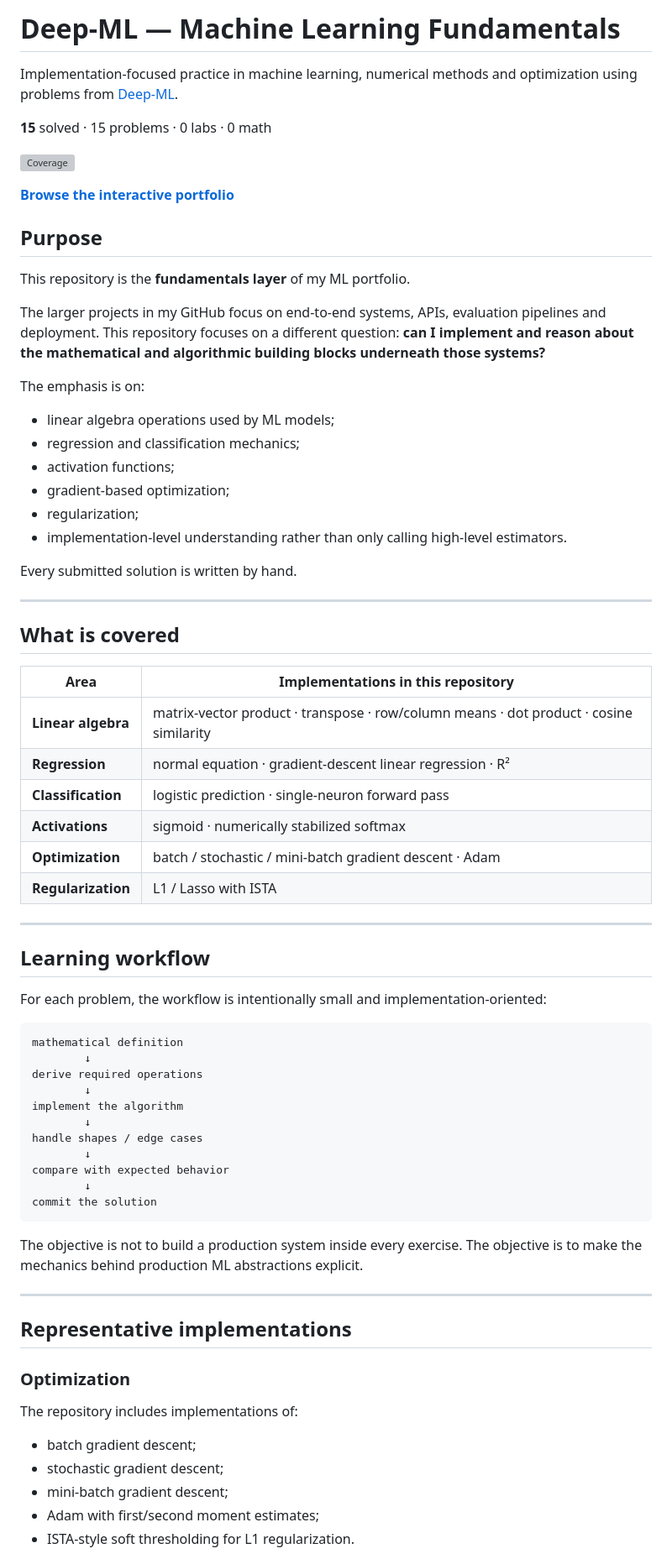
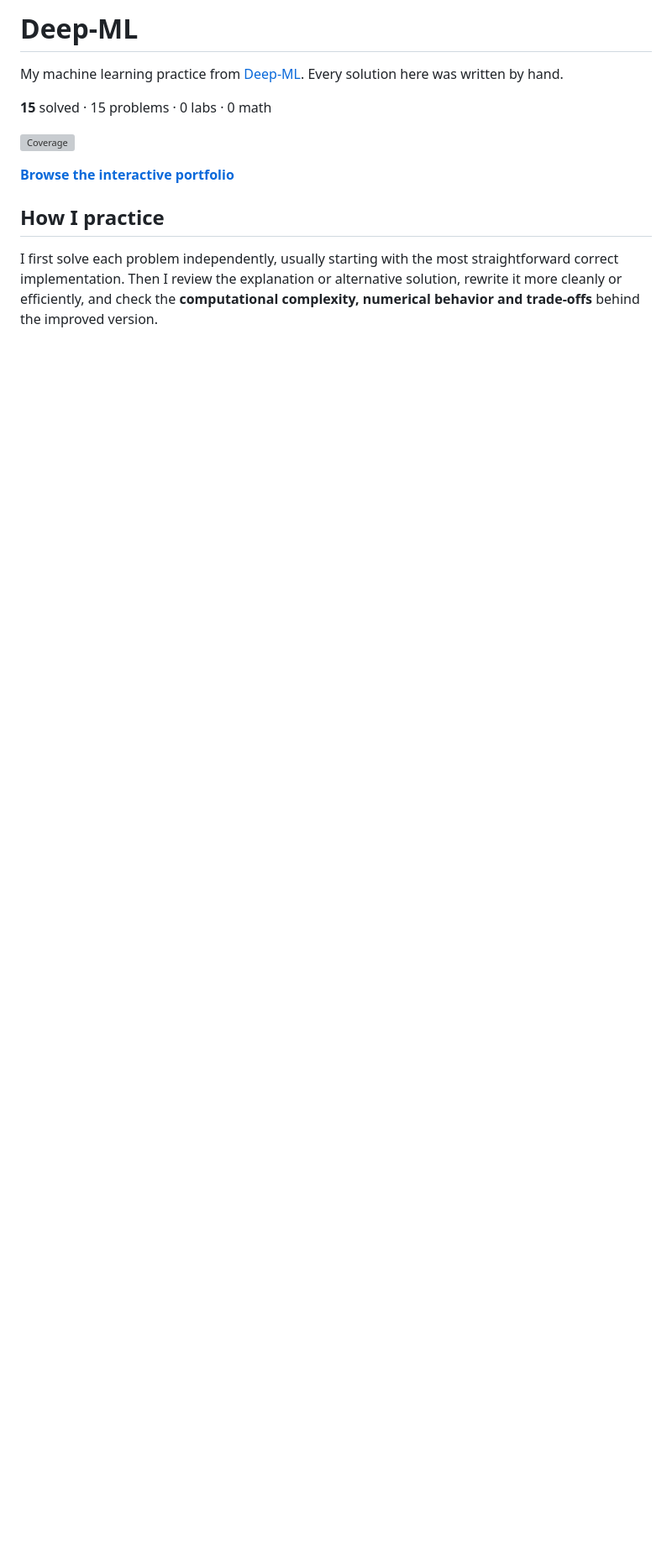
Before and after one commit to Davidkaaa33/deep-ml, a Markdown page: README.md, the part around one of its changes. Shown at 84% size. GitHub-like rendering; blank space fills up the shorter version; grey boxes are pictures that could not be loaded.

Commit message:
docs: simplify Deep-ML README and describe learning workflow

````diff
--- a/README.md
+++ b/README.md
@@ -1,6 +1,6 @@
-# Deep-ML — Machine Learning Fundamentals
+# Deep-ML
 
-Implementation-focused practice in machine learning, numerical methods and optimization using problems from [Deep-ML](https://www.deep-ml.com).
+My machine learning practice from [Deep-ML](https://www.deep-ml.com). Every solution here was written by hand.
 
 **15** solved · 15 problems · 0 labs · 0 math
 
@@ -8,69 +8,7 @@ Implementation-focused practice in machine learning, numerical methods and optim
 
 [**Browse the interactive portfolio**](https://Davidkaaa33.github.io/deep-ml/)
 
-## Purpose
+## How I practice
 
-This repository is the **fundamentals layer** of my ML portfolio.
+I first solve each problem independently, usually starting with the most straightforward correct implementation. Then I review the explanation or alternative solution, rewrite it more cleanly or efficiently, and check the **computational complexity, numerical behavior and trade-offs** behind the improved version.
 
-The larger projects in my GitHub focus on end-to-end systems, APIs, evaluation pipelines and deployment. This repository focuses on a different question: **can I implement and reason about the mathematical and algorithmic building blocks underneath those systems?**
-
-The emphasis is on:
-
-- linear algebra operations used by ML models;
-- regression and classification mechanics;
-- activation functions;
-- gradient-based optimization;
-- regularization;
-- implementation-level understanding rather than only calling high-level estimators.
-
-Every submitted solution is written by hand.
-
----
-
-## What is covered
-
-| Area | Implementations in this repository |
-| --- | --- |
-| **Linear algebra** | matrix-vector product · transpose · row/column means · dot product · cosine similarity |
-| **Regression** | normal equation · gradient-descent linear regression · R² |
-| **Classification** | logistic prediction · single-neuron forward pass |
-| **Activations** | sigmoid · numerically stabilized softmax |
-| **Optimization** | batch / stochastic / mini-batch gradient descent · Adam |
-| **Regularization** | L1 / Lasso with ISTA |
-
----
-
-## Learning workflow
-
-For each problem, the workflow is intentionally small and implementation-oriented:
-
-```text
-mathematical definition
-        ↓
-derive required operations
-        ↓
-implement the algorithm
-        ↓
-handle shapes / edge cases
-        ↓
-compare with expected behavior
-        ↓
-commit the solution
-```
-
-The objective is not to build a production system inside every exercise. The objective is to make the mechanics behind production ML abstractions explicit.
-
----
-
-## Representative implementations
-
-### Optimization
-
-The repository includes implementations of:
-
-- batch gradient descent;
-- stochastic gradient descent;
-- mini-batch gradient descent;
-- Adam with first/second moment estimates;
-- ISTA-style soft thresholding for L1 regularization.
-
````
Also changed, not shown: other parts of README.md (+1 -66 lines).
